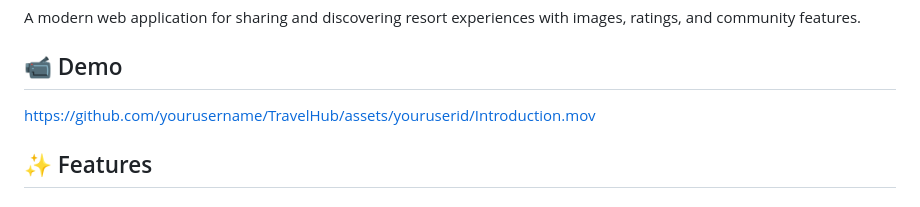
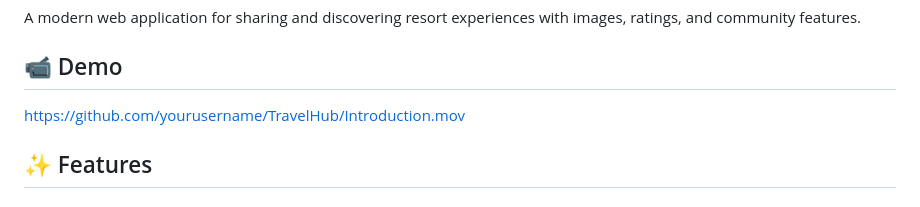
Before and after one commit to Lancekeepsforward/TravelHub_, a Markdown page: README.md, the part around the change. GitHub-like rendering.

Commit message:
"update md"

```diff
--- a/README.md
+++ b/README.md
@@ -4,7 +4,7 @@ A modern web application for sharing and discovering resort experiences with ima
 
 ## 📹 Demo
 
-https://github.com/yourusername/TravelHub/assets/youruserid/Introduction.mov
+https://github.com/yourusername/TravelHub/Introduction.mov
 
 ## ✨ Features
 
```
